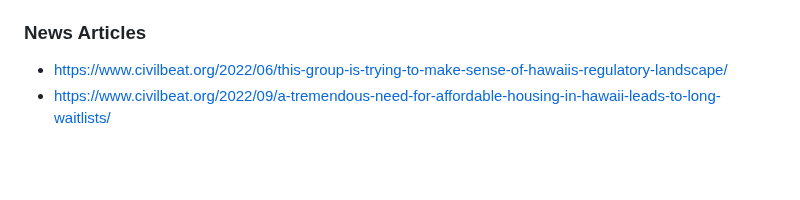
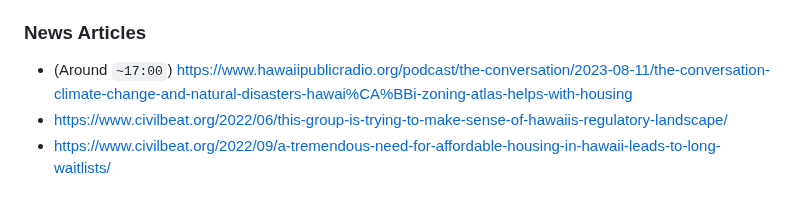
Before and after one commit to zoningatlas/web-map, a Markdown page: README.md, the part around the change. Rendered like a GitHub page; blank space fills up the shorter version.

Commit message:
Update README.md
HPR interview

```diff
--- a/README.md
+++ b/README.md
@@ -38,6 +38,7 @@ Zoning laws, adopted by thousands of local governments across the country, dicta
 
 ### News Articles
 
+- (Around `~17:00`) https://www.hawaiipublicradio.org/podcast/the-conversation/2023-08-11/the-conversation-climate-change-and-natural-disasters-hawai%CA%BBi-zoning-atlas-helps-with-housing
 - https://www.civilbeat.org/2022/06/this-group-is-trying-to-make-sense-of-hawaiis-regulatory-landscape/
 - https://www.civilbeat.org/2022/09/a-tremendous-need-for-affordable-housing-in-hawaii-leads-to-long-waitlists/
 
```
